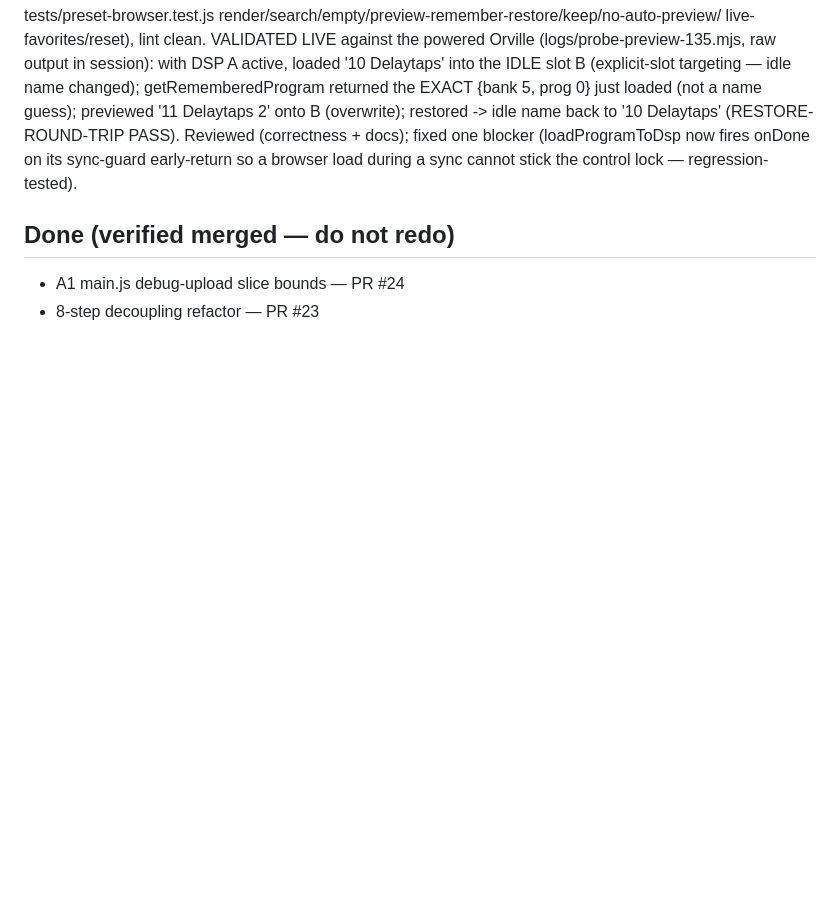
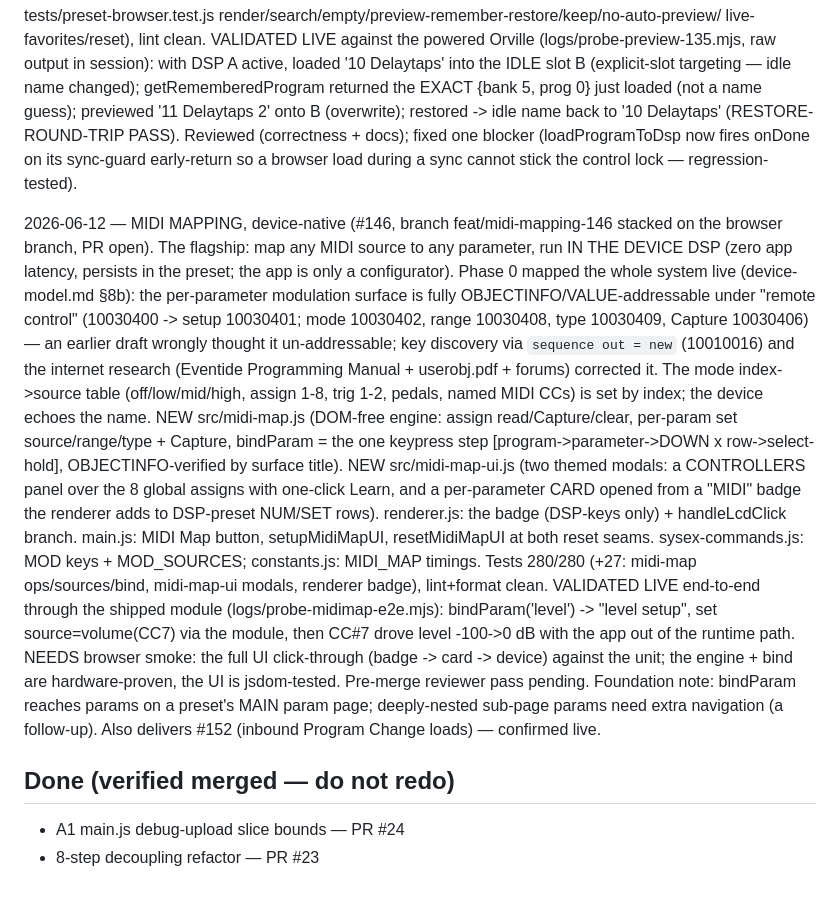
Before and after one commit to auntiepickle/orvilleCommander, a Markdown page: docs/issue-tracker.md, the part around the change. Rendered like a GitHub page; blank space fills up the shorter version.

Commit message:
docs: ledger entry for #146 MIDI mapping

```diff
--- a/docs/issue-tracker.md
+++ b/docs/issue-tracker.md
@@ -863,6 +863,30 @@ restored -> idle name back to '10 Delaytaps' (RESTORE-ROUND-TRIP PASS). Reviewed
 fixed one blocker (loadProgramToDsp now fires onDone on its sync-guard early-return so a browser load
 during a sync cannot stick the control lock — regression-tested).
 
+2026-06-12 — MIDI MAPPING, device-native (#146, branch feat/midi-mapping-146 stacked on the browser
+branch, PR open). The flagship: map any MIDI source to any parameter, run IN THE DEVICE DSP (zero app
+latency, persists in the preset; the app is only a configurator). Phase 0 mapped the whole system
+live (device-model.md §8b): the per-parameter modulation surface is fully OBJECTINFO/VALUE-addressable
+under "remote control" (10030400 -> <param> setup 10030401; mode 10030402, range 10030408, type
+10030409, Capture 10030406) — an earlier draft wrongly thought it un-addressable; key discovery via
+`sequence out = new` (10010016) and the internet research (Eventide Programming Manual + userobj.pdf +
+forums) corrected it. The mode index->source table (off/low/mid/high, assign 1-8, trig 1-2, pedals,
+named MIDI CCs) is set by index; the device echoes the name. NEW src/midi-map.js (DOM-free engine:
+assign read/Capture/clear, per-param set source/range/type + Capture, bindParam = the one keypress
+step [program->parameter->DOWN x row->select-hold], OBJECTINFO-verified by surface title). NEW
+src/midi-map-ui.js (two themed modals: a CONTROLLERS panel over the 8 global assigns with one-click
+Learn, and a per-parameter CARD opened from a "MIDI" badge the renderer adds to DSP-preset NUM/SET
+rows). renderer.js: the badge (DSP-keys only) + handleLcdClick branch. main.js: MIDI Map button,
+setupMidiMapUI, resetMidiMapUI at both reset seams. sysex-commands.js: MOD keys + MOD_SOURCES;
+constants.js: MIDI_MAP timings. Tests 280/280 (+27: midi-map ops/sources/bind, midi-map-ui modals,
+renderer badge), lint+format clean. VALIDATED LIVE end-to-end through the shipped module
+(logs/probe-midimap-e2e.mjs): bindParam('level') -> "level setup", set source=volume(CC7) via the
+module, then CC#7 drove level -100->0 dB with the app out of the runtime path. NEEDS browser smoke:
+the full UI click-through (badge -> card -> device) against the unit; the engine + bind are
+hardware-proven, the UI is jsdom-tested. Pre-merge reviewer pass pending. Foundation note: bindParam
+reaches params on a preset's MAIN param page; deeply-nested sub-page params need extra navigation (a
+follow-up). Also delivers #152 (inbound Program Change loads) — confirmed live.
+
 ## Done (verified merged — do not redo)
 - A1  main.js debug-upload slice bounds — PR #24
 - 8-step decoupling refactor — PR #23
```
